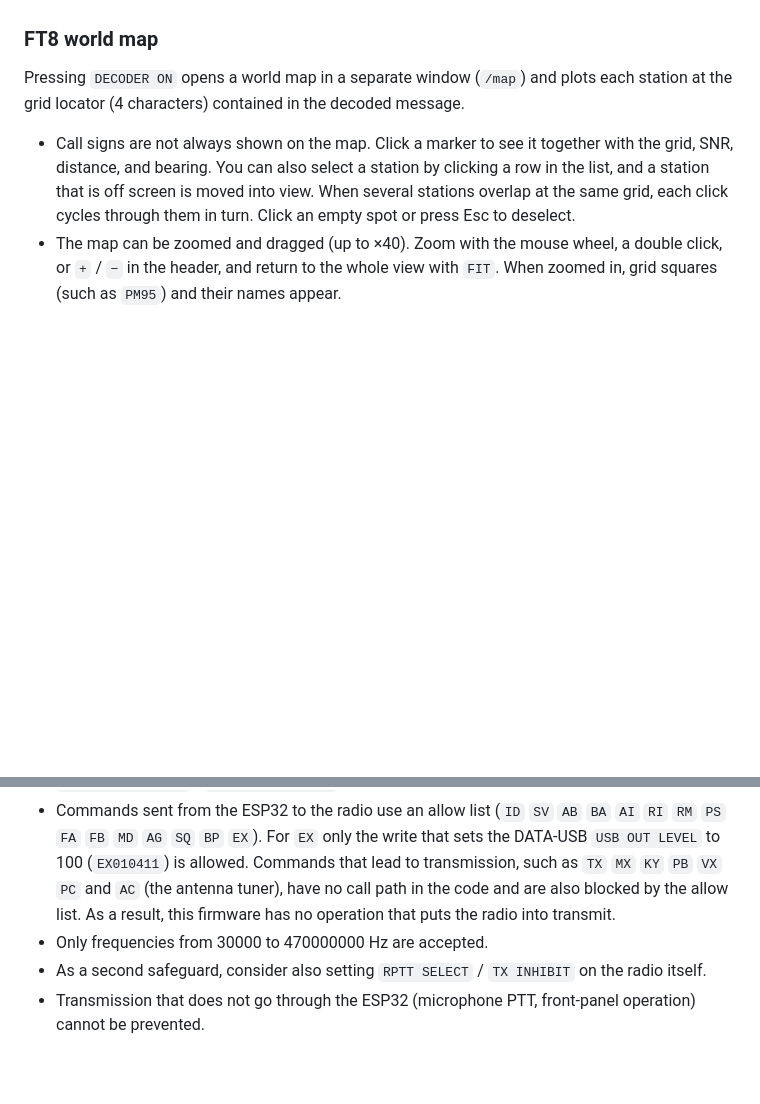
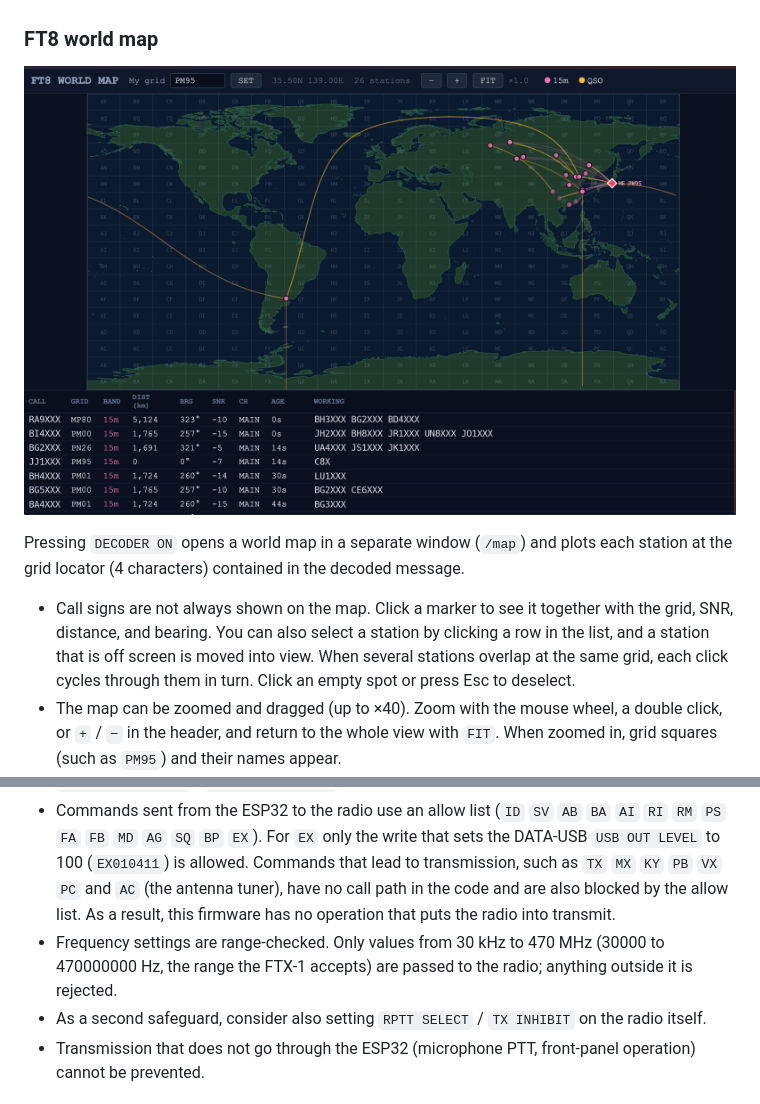
Before and after one commit to Eugen68/FTDX10_FTX-1_Network_Remote, a Markdown page: README.md, 2 parts joined by grey strips. GitHub-like rendering; pictures changed too: docs/ft8_map.png (added); blank space fills up the shorter version.

Commit message:
docs: add FT8 map screenshot, clarify frequency range

```diff
--- a/README.md
+++ b/README.md
@@ -434,6 +434,8 @@ This project would not exist without the contributions of those who came before.
 
 ### FT8 world map
 
+![FT8 world map window: stations plotted by grid locator, with the list of decoded stations below (callsigns in the screenshot are dummies)](docs/ft8_map.png)
+
 Pressing `DECODER ON` opens a world map in a separate window (`/map`) and plots each station at the grid locator (4 characters) contained in the decoded message.
 
 - Call signs are not always shown on the map. Click a marker to see it together with the grid, SNR, distance, and bearing. You can also select a station by clicking a row in the list, and a station that is off screen is moved into view. When several stations overlap at the same grid, each click cycles through them in turn. Click an empty spot or press Esc to deselect.
@@ -512,7 +514,7 @@ So that the radio cannot be put into transmit over the network, the CAT commands
   For `EX` only the write that sets the DATA-USB `USB OUT LEVEL` to 100 (`EX010411`) is allowed.
   Commands that lead to transmission, such as `TX` `MX` `KY` `PB` `VX` `PC` and `AC` (the antenna tuner), have no call path in the code and are also blocked by the allow list.
   As a result, this firmware has no operation that puts the radio into transmit.
-- Only frequencies from 30000 to 470000000 Hz are accepted.
+- Frequency settings are range-checked. Only values from 30 kHz to 470 MHz (30000 to 470000000 Hz, the range the FTX-1 accepts) are passed to the radio; anything outside it is rejected.
 - As a second safeguard, consider also setting `RPTT SELECT` / `TX INHIBIT` on the radio itself.
 - Transmission that does not go through the ESP32 (microphone PTT, front-panel operation) cannot be prevented.
 
```
Also changed, not shown: README.ja.md (+3 -1 lines).
